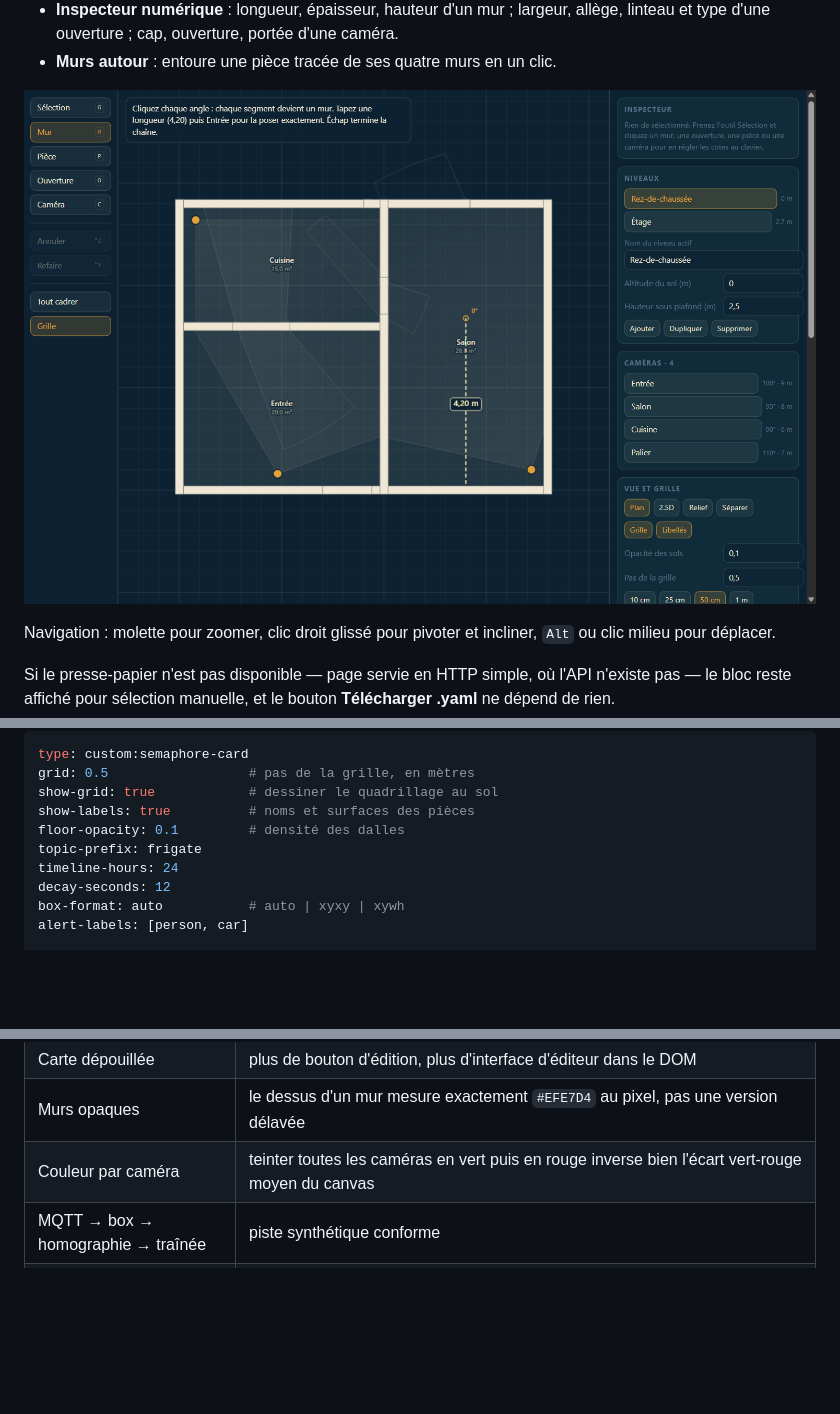
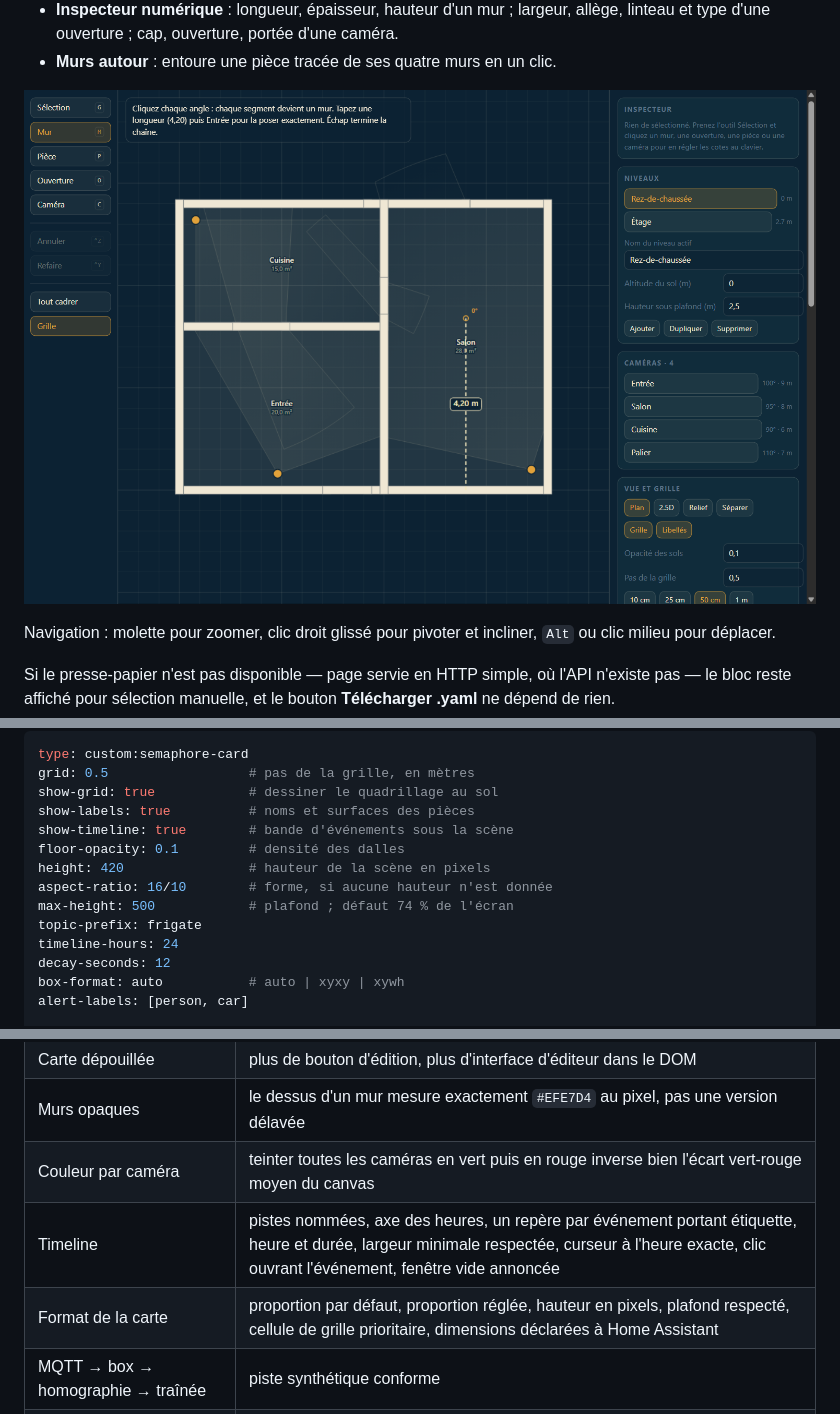
Before and after one commit to Supraneth/Semaphore, a Markdown page: README.md, 3 parts joined by grey strips. GitHub-like rendering; pictures changed too: docs/editeur.png; folded sections open; blank space fills up the shorter version.

```diff
--- a/README.md
+++ b/README.md
@@ -266,7 +304,11 @@ type: custom:semaphore-card
 grid: 0.5                  # pas de la grille, en mètres
 show-grid: true            # dessiner le quadrillage au sol
 show-labels: true          # noms et surfaces des pièces
+show-timeline: true        # bande d'événements sous la scène
 floor-opacity: 0.1         # densité des dalles
+height: 420                # hauteur de la scène en pixels
+aspect-ratio: 16/10        # forme, si aucune hauteur n'est donnée
+max-height: 500            # plafond ; défaut 74 % de l'écran
 topic-prefix: frigate
 timeline-hours: 24
 decay-seconds: 12
@@ -403,6 +445,8 @@ un vrai Home Assistant.
 | Carte dépouillée | plus de bouton d'édition, plus d'interface d'éditeur dans le DOM |
 | Murs opaques | le dessus d'un mur mesure exactement `#EFE7D4` au pixel, pas une version délavée |
 | Couleur par caméra | teinter toutes les caméras en vert puis en rouge inverse bien l'écart vert-rouge moyen du canvas |
+| Timeline | pistes nommées, axe des heures, un repère par événement portant étiquette, heure et durée, largeur minimale respectée, curseur à l'heure exacte, clic ouvrant l'événement, fenêtre vide annoncée |
+| Format de la carte | proportion par défaut, proportion réglée, hauteur en pixels, plafond respecté, cellule de grille prioritaire, dimensions déclarées à Home Assistant |
 | MQTT → box → homographie → traînée | piste synthétique conforme |
 | 45 contrôles numériques | ouvertures et ligne de vue, `project`/`unproject` exactement inverses, hiérarchie d'accrochage, migration en mètres, YAML relu par `js-yaml` |
 
```
Also changed, not shown: other parts of README.md (+38 -0 lines), CLAUDE.md (+22 -1 lines), docs/semaphore.png, 7 other files.
